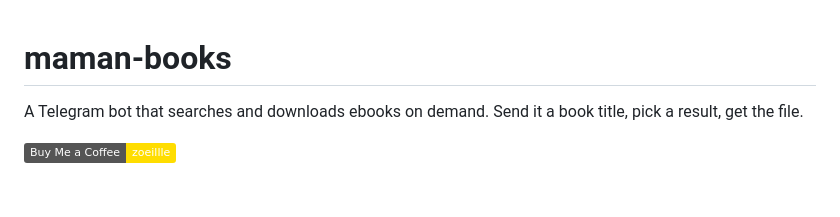
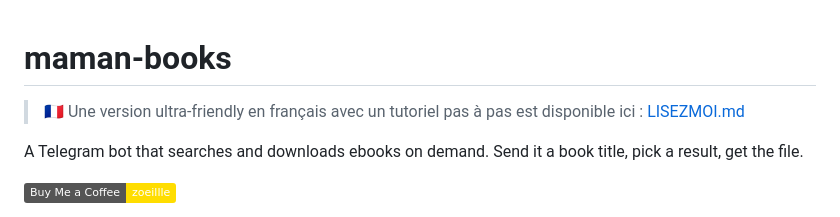
Before and after one commit to Zoeille/maman-books, a Markdown page: README.md, the part around the change. Drawn GitHub-style; badges without logos; blank space fills up the shorter version.

Commit message:
Add link to French beginner guide in README

```diff
--- a/README.md
+++ b/README.md
@@ -1,4 +1,6 @@
 # maman-books
+
+> 🇫🇷 Une version ultra-friendly en français avec un tutoriel pas à pas est disponible ici : [LISEZMOI.md](./LISEZMOI.md)
 
 A Telegram bot that searches and downloads ebooks on demand. Send it a book title, pick a result, get the file.
 
```
